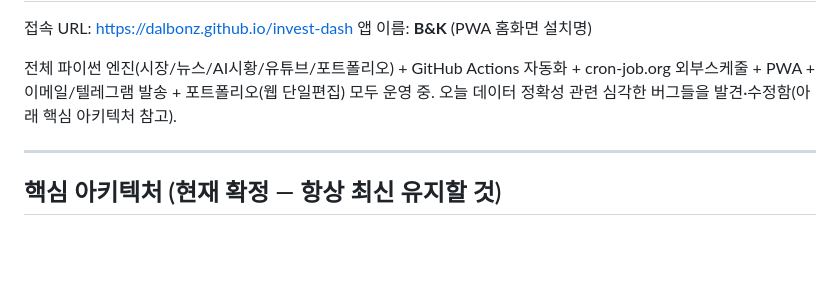
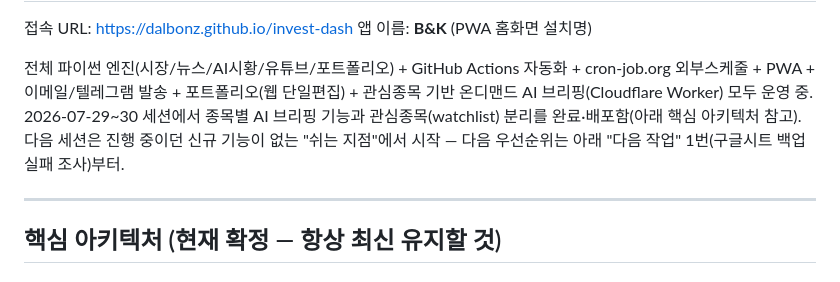
Before and after one commit to Dalbonz/invest-dash, a Markdown page: PROGRESS.md, the part around one of its changes. GitHub-like rendering; blank space fills up the shorter version.

```diff
--- a/PROGRESS.md
+++ b/PROGRESS.md
@@ -11,7 +11,7 @@
 접속 URL: https://dalbonz.github.io/invest-dash
 앱 이름: **B&K** (PWA 홈화면 설치명)
 
-전체 파이썬 엔진(시장/뉴스/AI시황/유튜브/포트폴리오) + GitHub Actions 자동화 + cron-job.org 외부스케줄 + PWA + 이메일/텔레그램 발송 + 포트폴리오(웹 단일편집) 모두 운영 중. 오늘 데이터 정확성 관련 심각한 버그들을 발견·수정함(아래 핵심 아키텍처 참고).
+전체 파이썬 엔진(시장/뉴스/AI시황/유튜브/포트폴리오) + GitHub Actions 자동화 + cron-job.org 외부스케줄 + PWA + 이메일/텔레그램 발송 + 포트폴리오(웹 단일편집) + 관심종목 기반 온디맨드 AI 브리핑(Cloudflare Worker) 모두 운영 중. 2026-07-29~30 세션에서 종목별 AI 브리핑 기능과 관심종목(watchlist) 분리를 완료·배포함(아래 핵심 아키텍처 참고). 다음 세션은 진행 중이던 신규 기능이 없는 "쉬는 지점"에서 시작 — 다음 우선순위는 아래 "다음 작업" 1번(구글시트 백업 실패 조사)부터.
 
 ---
 
```
Also changed, not shown: other parts of PROGRESS.md (+1 -1 lines).
